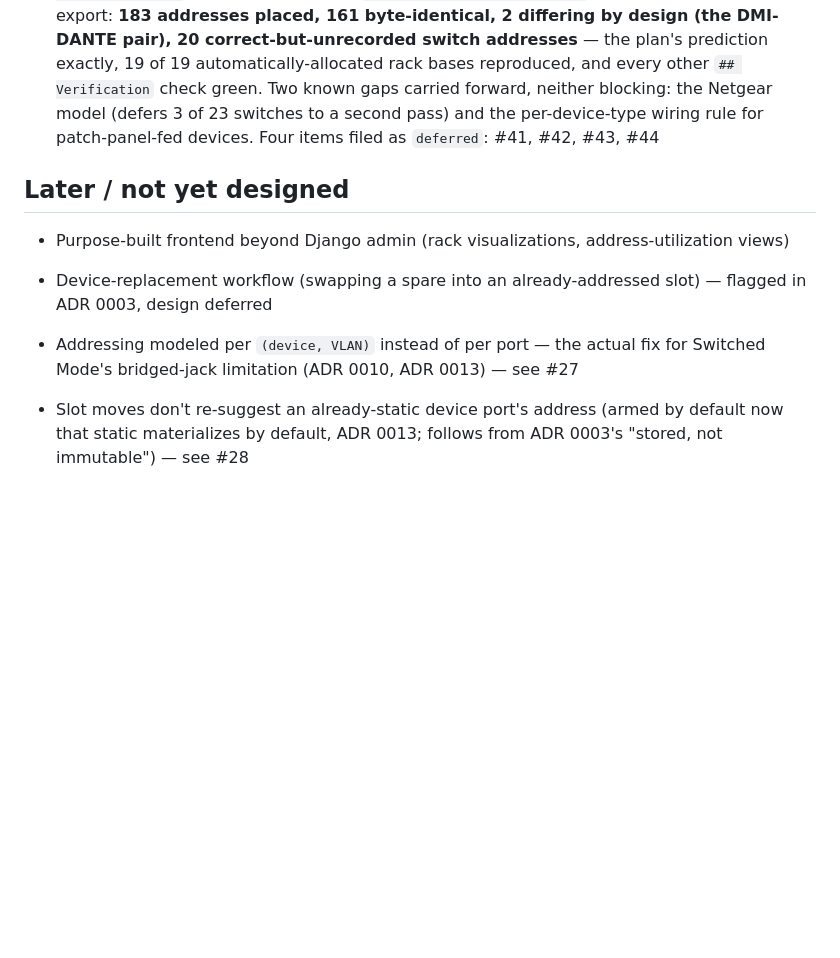
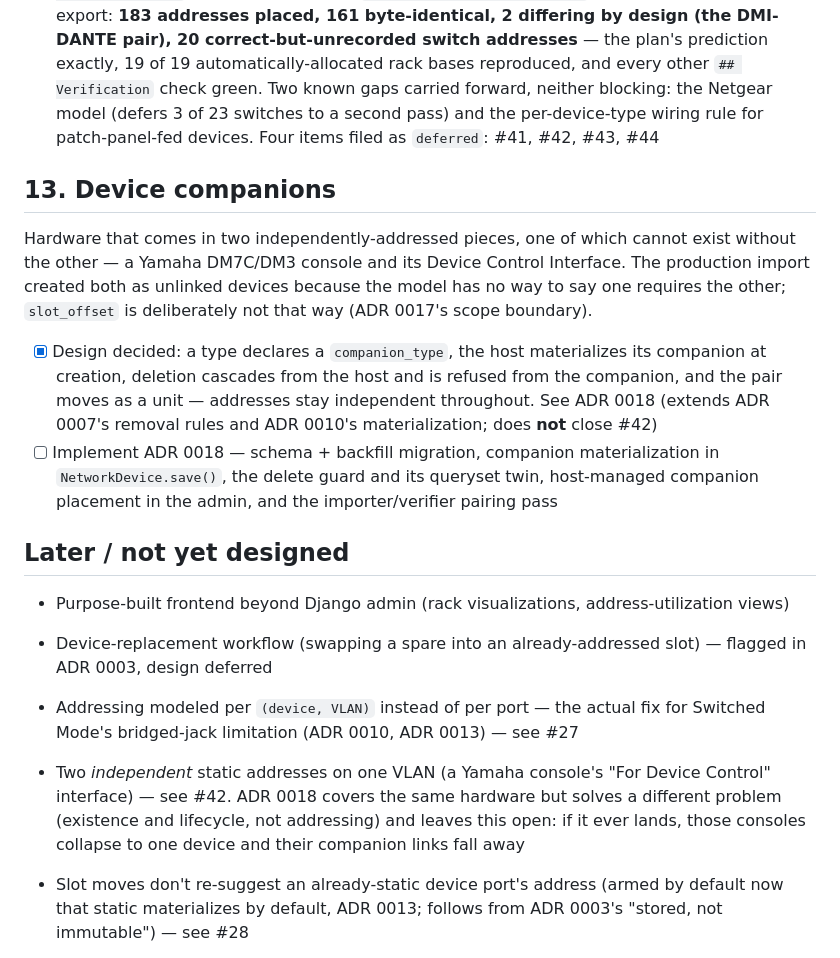
Before and after one commit to misnow1/network-addresser-9000, a Markdown page: ROADMAP.md, the part around the change. Drawn GitHub-style; blank space fills up the shorter version.

Commit message:
fixup! Add ADR 0018 for companion devices and ports

```diff
--- a/ROADMAP.md
+++ b/ROADMAP.md
@@ -94,11 +94,27 @@ exercise into a search for missing *rules* rather than missing features — see
 - [x] Implement ADR 0017 — `slot_offset`, derived offset-port addressing, span-aware rack-slot occupancy, and the narrowed same-VLAN pre-flight; see `PLAN-adr-0017.md`
 - [x] Production import — see `PLAN-prod-import.md` (revision 3), implemented as `manage.py import_prod_data` plus an independent `manage.py verify_prod_import`. Run against the real export: **183 addresses placed, 161 byte-identical, 2 differing by design (the DMI-DANTE pair), 20 correct-but-unrecorded switch addresses** — the plan's prediction exactly, 19 of 19 automatically-allocated rack bases reproduced, and every other `## Verification` check green. Two known gaps carried forward, neither blocking: the Netgear model (defers 3 of 23 switches to a second pass) and the per-device-type wiring rule for patch-panel-fed devices. Four items filed as `deferred`: #41, #42, #43, #44
 
+## 13. Device companions
+
+Hardware that comes in two independently-addressed pieces, one of which cannot exist without
+the other — a Yamaha DM7C/DM3 console and its Device Control Interface. The production import
+created both as unlinked devices because the model has no way to say one requires the other;
+`slot_offset` is deliberately not that way (ADR 0017's scope boundary).
+
+- [x] Design decided: a type declares a `companion_type`, the host materializes its companion at
+      creation, deletion cascades from the host and is refused from the companion, and the pair
+      moves as a unit — addresses stay independent throughout. See ADR 0018 (extends ADR 0007's
+      removal rules and ADR 0010's materialization; does **not** close #42)
+- [ ] Implement ADR 0018 — schema + backfill migration, companion materialization in
+      `NetworkDevice.save()`, the delete guard and its queryset twin, host-managed companion
+      placement in the admin, and the importer/verifier pairing pass
+
 ## Later / not yet designed
 
 - Purpose-built frontend beyond Django admin (rack visualizations, address-utilization views)
 - Device-replacement workflow (swapping a spare into an already-addressed slot) — flagged in ADR 0003, design deferred
 - Addressing modeled per `(device, VLAN)` instead of per port — the actual fix for Switched Mode's bridged-jack limitation (ADR 0010, ADR 0013) — see #27
+- Two *independent* static addresses on one VLAN (a Yamaha console's "For Device Control" interface) — see #42. ADR 0018 covers the same hardware but solves a different problem (existence and lifecycle, not addressing) and leaves this open: if it ever lands, those consoles collapse to one device and their companion links fall away
 - Slot moves don't re-suggest an already-static device port's address (armed by default now that static materializes by default, ADR 0013; follows from ADR 0003's "stored, not immutable") — see #28
 - Multicast configuration: port-level filtering plus switch-level IGMP snooping — see #22
 - Populated rack templates: slot layouts that materialize equipment (needs Type `PROTECT`, unlike the VLAN-only feature) — see #30
```
